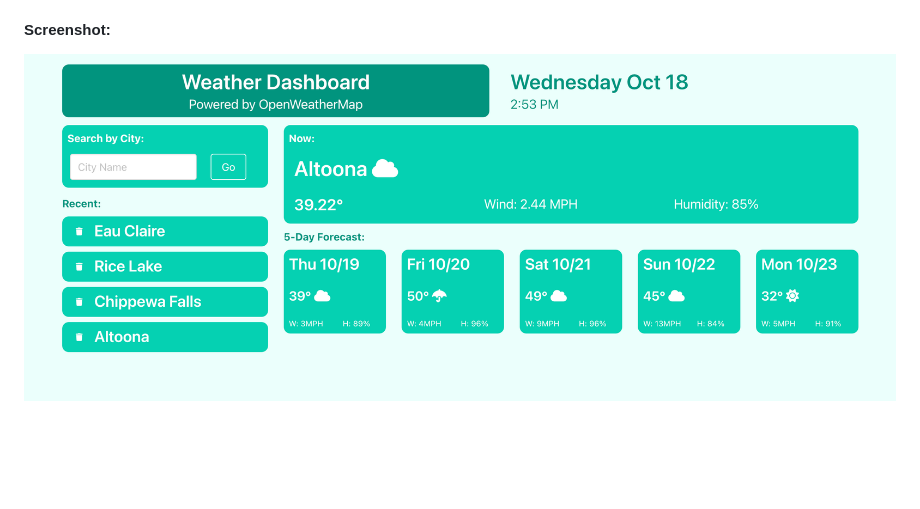
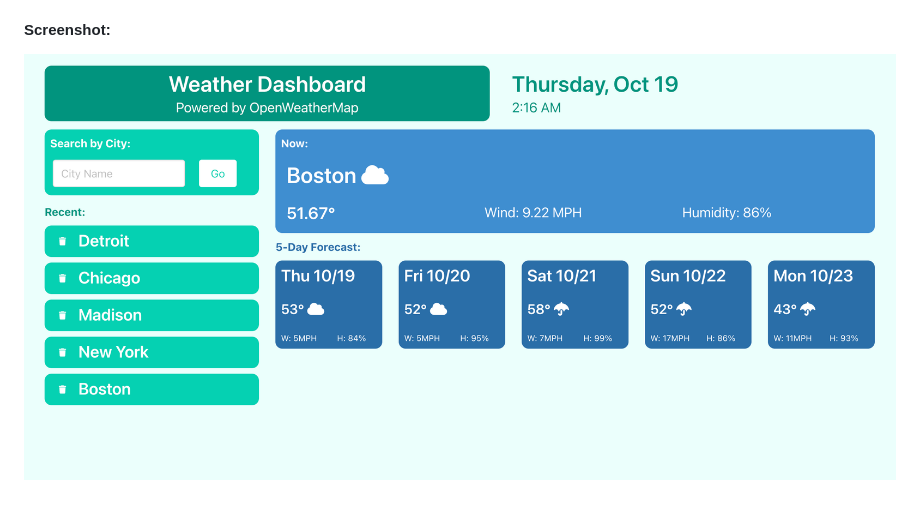
Before and after one commit to abealberts/weather-app, a Markdown page: README.md, the part around the change. GitHub-like rendering; pictures changed too: assets/images/weather-app-sc.png (deleted), assets/images/weather-app-sc2.png (added); blank space fills up the shorter version.

Commit message:
Updated HTML & JS - Added comments, tweaked colors, updated screenshot in README

```diff
--- a/README.md
+++ b/README.md
@@ -19,4 +19,4 @@ Simple Weather App is a basic weather application using the OpenWeatherMap API.
 
 #### Screenshot:
 
-![weather app screenshot](./assets/images/weather-app-sc.png)
+![weather app screenshot](./assets/images/weather-app-sc2.png)
```
Also changed, not shown: 2 other files.
